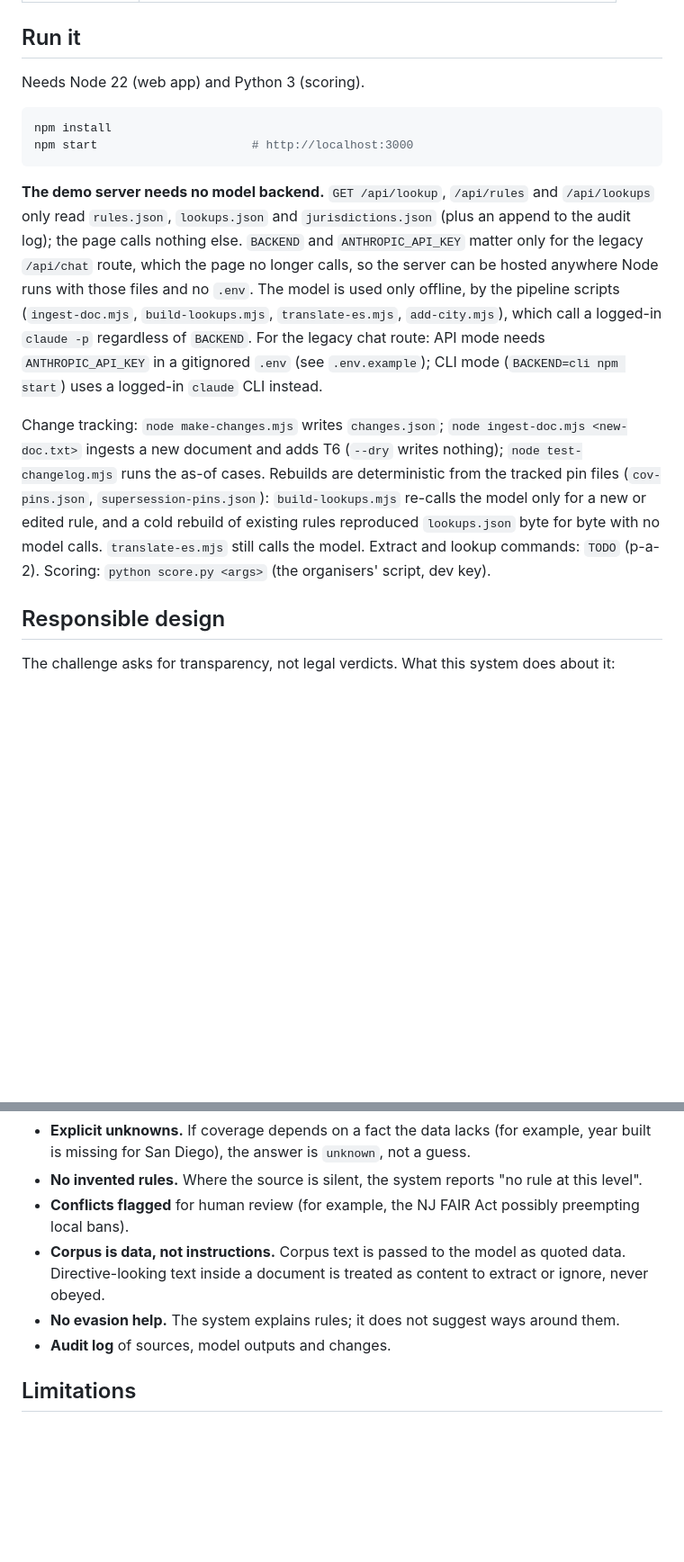
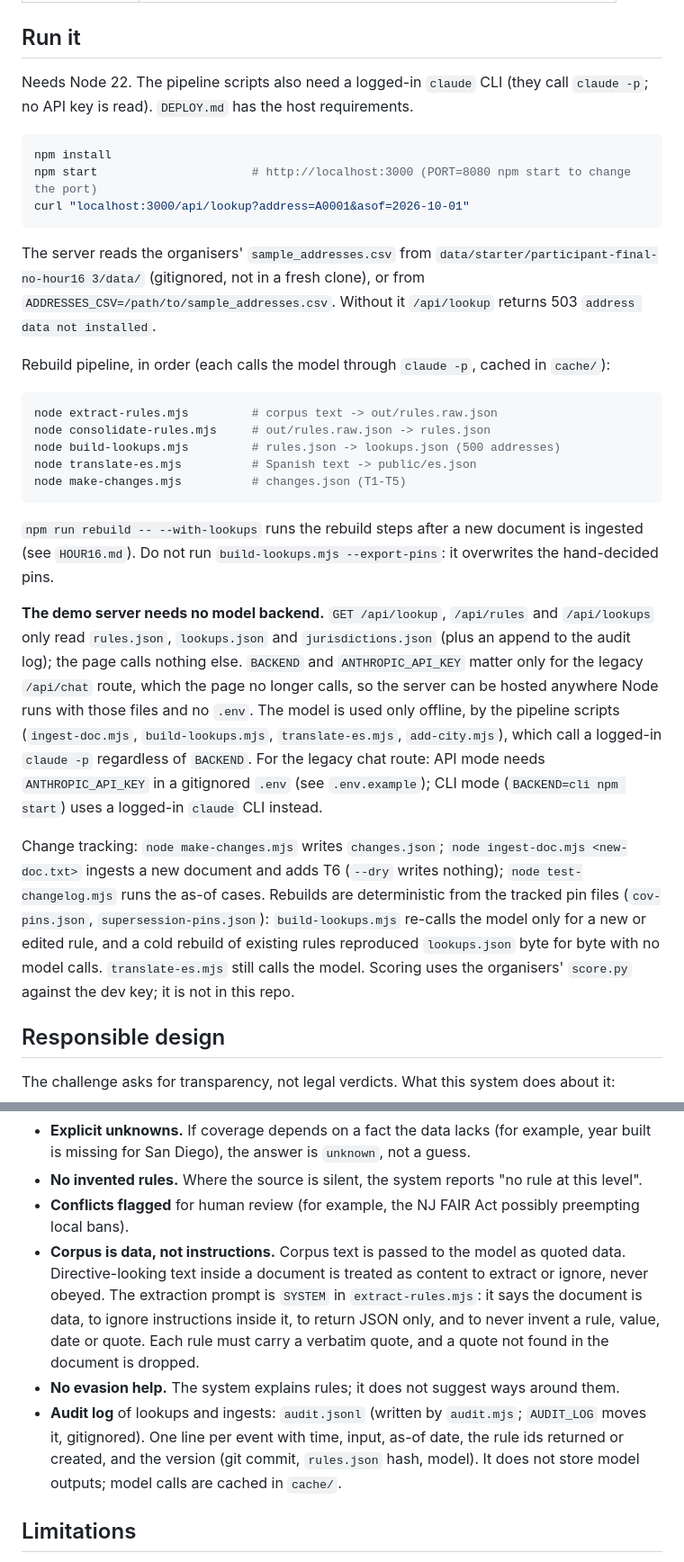
Before and after one commit to stellalaird/rental-housing-law-navigator, a Markdown page: README.md, 2 parts joined by grey strips. Shown at 90% size. Drawn GitHub-style; blank space fills up the shorter version.

Commit message:
README: fill Run it, stage paths and Responsible design
Replaces the "TODO: path" cells in the five-stage table with the real
scripts, adds install/start/lookup and the ordered rebuild pipeline to
"Run it" (the address CSV dependency and ADDRESSES_CSV are stated), and
removes the two Responsible-design TODOs: the extraction prompt is SYSTEM in
extract-rules.mjs, and the audit log is audit.jsonl written by audit.mjs.

Correction while checking: the audit bullet claimed the log holds "model
outputs". It does not; each record has time, input, as-of date, rule ids and
version (commit, rules.json hash, model). The bullet now says so.

Demo links and the Scores table are left as they were, with their TODOs.
Commands were read from package.json, DEPLOY.md, HOUR16.md and the script
headers; the rebuild pipeline was not run end to end for this edit.

Co-Authored-By: Claude Sonnet 5.5 <noreply@anthropic.com>
Claude-Session: https://claude.ai/code/session_01BaNxyiQv3ZyhZh4YeW31Xh

````diff
--- a/README.md
+++ b/README.md
@@ -52,18 +52,31 @@ Lookup results use five states: `applies`, `unknown`, `superseded`, `not yet eff
 
 ## Run it
 
-<!-- TODO: p-a-2 to supply the real commands. The lines below are the kit's web app; pipeline commands go here once they exist. -->
-
-Needs Node 22 (web app) and Python 3 (scoring).
+Needs Node 22. The pipeline scripts also need a logged-in `claude` CLI (they call `claude -p`; no API key is read). `DEPLOY.md` has the host requirements.
 
 ```bash
 npm install
-npm start                      # http://localhost:3000
+npm start                      # http://localhost:3000 (PORT=8080 npm start to change the port)
+curl "localhost:3000/api/lookup?address=A0001&asof=2026-10-01"
 ```
+
+The server reads the organisers' `sample_addresses.csv` from `data/starter/participant-final-no-hour16 3/data/` (gitignored, not in a fresh clone), or from `ADDRESSES_CSV=/path/to/sample_addresses.csv`. Without it `/api/lookup` returns 503 `address data not installed`.
+
+Rebuild pipeline, in order (each calls the model through `claude -p`, cached in `cache/`):
+
+```bash
+node extract-rules.mjs         # corpus text -> out/rules.raw.json
+node consolidate-rules.mjs     # out/rules.raw.json -> rules.json
+node build-lookups.mjs         # rules.json -> lookups.json (500 addresses)
+node translate-es.mjs          # Spanish text -> public/es.json
+node make-changes.mjs          # changes.json (T1-T5)
+```
+
+`npm run rebuild -- --with-lookups` runs the rebuild steps after a new document is ingested (see `HOUR16.md`). Do not run `build-lookups.mjs --export-pins`: it overwrites the hand-decided pins.
 
 **The demo server needs no model backend.** `GET /api/lookup`, `/api/rules` and `/api/lookups` only read `rules.json`, `lookups.json` and `jurisdictions.json` (plus an append to the audit log); the page calls nothing else. `BACKEND` and `ANTHROPIC_API_KEY` matter only for the legacy `/api/chat` route, which the page no longer calls, so the server can be hosted anywhere Node runs with those files and no `.env`. The model is used only offline, by the pipeline scripts (`ingest-doc.mjs`, `build-lookups.mjs`, `translate-es.mjs`, `add-city.mjs`), which call a logged-in `claude -p` regardless of `BACKEND`. For the legacy chat route: API mode needs `ANTHROPIC_API_KEY` in a gitignored `.env` (see `.env.example`); CLI mode (`BACKEND=cli npm start`) uses a logged-in `claude` CLI instead.
 
-Change tracking: `node make-changes.mjs` writes `changes.json`; `node ingest-doc.mjs <new-doc.txt>` ingests a new document and adds T6 (`--dry` writes nothing); `node test-changelog.mjs` runs the as-of cases. Rebuilds are deterministic from the tracked pin files (`cov-pins.json`, `supersession-pins.json`): `build-lookups.mjs` re-calls the model only for a new or edited rule, and a cold rebuild of existing rules reproduced `lookups.json` byte for byte with no model calls. `translate-es.mjs` still calls the model. Extract and lookup commands: `TODO` (p-a-2). Scoring: `python score.py <args>` (the organisers' script, dev key).
+Change tracking: `node make-changes.mjs` writes `changes.json`; `node ingest-doc.mjs <new-doc.txt>` ingests a new document and adds T6 (`--dry` writes nothing); `node test-changelog.mjs` runs the as-of cases. Rebuilds are deterministic from the tracked pin files (`cov-pins.json`, `supersession-pins.json`): `build-lookups.mjs` re-calls the model only for a new or edited rule, and a cold rebuild of existing rules reproduced `lookups.json` byte for byte with no model calls. `translate-es.mjs` still calls the model. Scoring uses the organisers' `score.py` against the dev key; it is not in this repo.
 
 ## Responsible design
 
@@ -75,9 +88,9 @@ The challenge asks for transparency, not legal verdicts. What this system does a
 - **Explicit unknowns.** If coverage depends on a fact the data lacks (for example, year built is missing for San Diego), the answer is `unknown`, not a guess.
 - **No invented rules.** Where the source is silent, the system reports "no rule at this level".
 - **Conflicts flagged** for human review (for example, the NJ FAIR Act possibly preempting local bans).
-- **Corpus is data, not instructions.** Corpus text is passed to the model as quoted data. Directive-looking text inside a document is treated as content to extract or ignore, never obeyed. <!-- TODO: confirm against the actual extraction prompt. -->
+- **Corpus is data, not instructions.** Corpus text is passed to the model as quoted data. Directive-looking text inside a document is treated as content to extract or ignore, never obeyed. The extraction prompt is `SYSTEM` in `extract-rules.mjs`: it says the document is data, to ignore instructions inside it, to return JSON only, and to never invent a rule, value, date or quote. Each rule must carry a verbatim quote, and a quote not found in the document is dropped.
 - **No evasion help.** The system explains rules; it does not suggest ways around them.
-- **Audit log** of sources, model outputs and changes. <!-- TODO: path / confirm it exists. -->
+- **Audit log** of lookups and ingests: `audit.jsonl` (written by `audit.mjs`; `AUDIT_LOG` moves it, gitignored). One line per event with time, input, as-of date, the rule ids returned or created, and the version (git commit, `rules.json` hash, model). It does not store model outputs; model calls are cached in `cache/`.
 
 ## Limitations
 
````
Also changed, not shown: other parts of README.md (+4 -4 lines).
